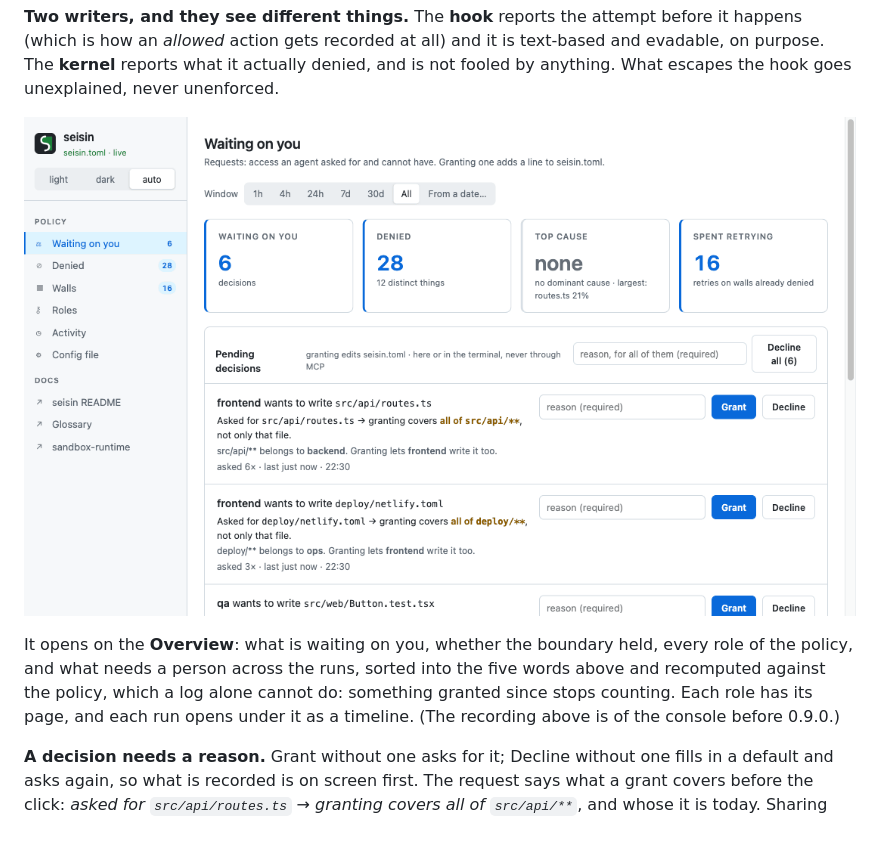
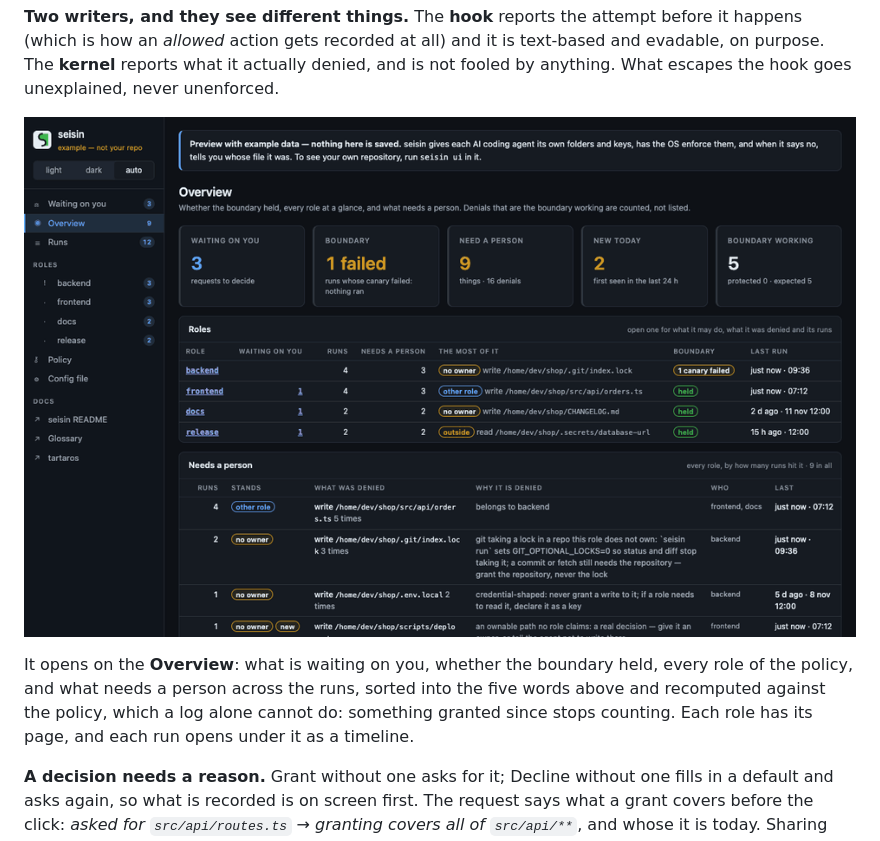
Before and after one commit to carlostapiacl/seisin, a Markdown page: docs/log.md, the part around the change. Drawn GitHub-style; pictures changed too: docs/img/console.gif.

```diff
--- a/docs/log.md
+++ b/docs/log.md
@@ -57,13 +57,12 @@ happens (which is how an *allowed* action gets recorded at all) and it is text-b
 evadable, on purpose. The **kernel** reports what it actually denied, and is not fooled by
 anything. What escapes the hook goes unexplained, never unenforced.
 
-![the console: requests waiting on a person, a grant that needs a reason and a second click for another role's path, the line it wrote, the denials grouped by path with the kind of each unowned one, the walls each role keeps hitting, the roles, and a control-files change shown before it is saved](https://raw.githubusercontent.com/carlostapiacl/seisin/main/docs/img/console.gif)
+![the seisin console, read by role: an Overview of whether the boundary held, every role and what needs a person; a role's page with what it may write and a request whose grant asks for a second click because the path is another role's; one of its runs opened in place, with the policy it held under; every run; and the policy with its control files](https://raw.githubusercontent.com/carlostapiacl/seisin/main/docs/img/console.gif)
 
 It opens on the **Overview**: what is waiting on you, whether the boundary held, every role of
 the policy, and what needs a person across the runs, sorted into the five words above and
 recomputed against the policy, which a log alone cannot do: something granted since stops
-counting. Each role has its page, and each run opens under it as a timeline. (The recording
-above is of the console before 0.9.0.)
+counting. Each role has its page, and each run opens under it as a timeline.
 
 **A decision needs a reason.** Grant without one asks for it; Decline without one fills in
 a default and asks again, so what is recorded is on screen first. The request says what a
```
Also changed, not shown: CONTRIBUTING.md (+6 -1 lines), 2 other files.
